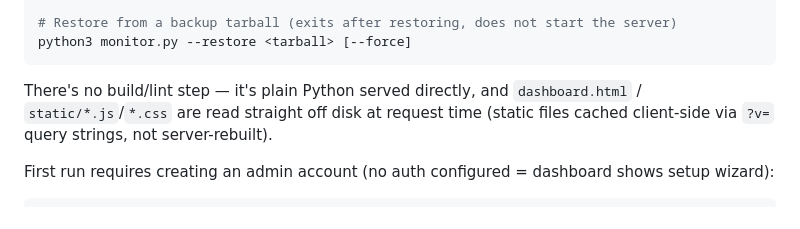
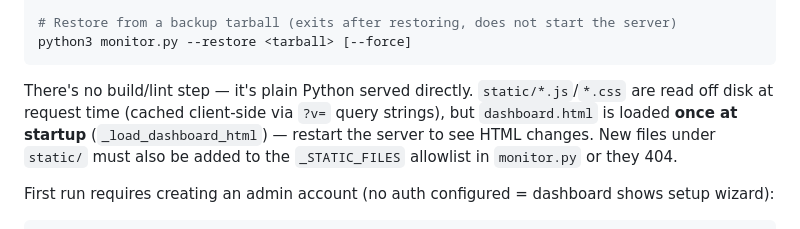
Before and after one commit to MichaelGipson101/Netwatch, a Markdown page: CLAUDE.md, the part around the change. GitHub-like rendering.

Commit message:
docs: correct dashboard.html load semantics + note _STATIC_FILES allowlist
Co-Authored-By: Claude Fable 5 <noreply@anthropic.com>

````diff
--- a/CLAUDE.md
+++ b/CLAUDE.md
@@ -32,9 +32,11 @@ pytest tests/ -k "inventory"
 python3 monitor.py --restore <tarball> [--force]
 ```
 
-There's no build/lint step — it's plain Python served directly, and `dashboard.html` /
-`static/*.js`/`*.css` are read straight off disk at request time (static files cached
-client-side via `?v=` query strings, not server-rebuilt).
+There's no build/lint step — it's plain Python served directly. `static/*.js`/`*.css` are
+read off disk at request time (cached client-side via `?v=` query strings), but
+`dashboard.html` is loaded **once at startup** (`_load_dashboard_html`) — restart the server
+to see HTML changes. New files under `static/` must also be added to the `_STATIC_FILES`
+allowlist in `monitor.py` or they 404.
 
 First run requires creating an admin account (no auth configured = dashboard shows setup wizard):
 
````
